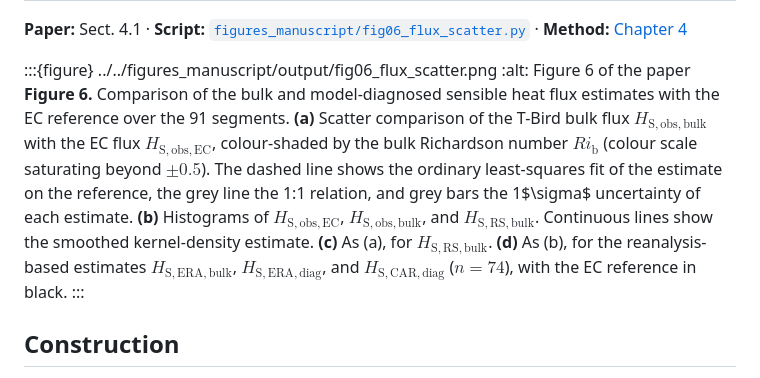
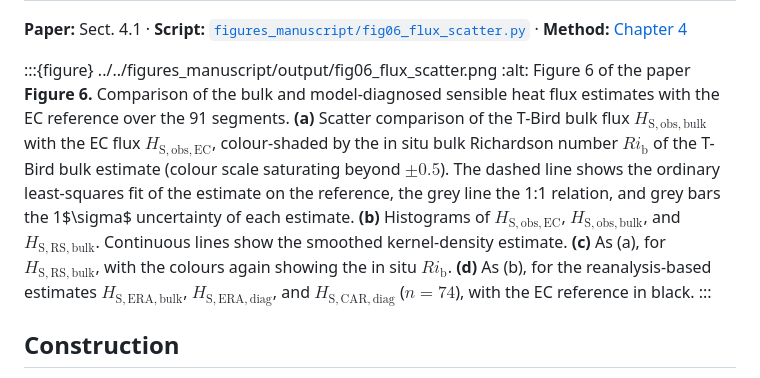
Before and after one commit to FranzFlink/bacsam2-flux-analysis, a Markdown page: docs/figures/fig06_flux_scatter.md, the part around the change. Rendered like a GitHub page.

```diff
--- a/docs/figures/fig06_flux_scatter.md
+++ b/docs/figures/fig06_flux_scatter.md
@@ -9,7 +9,7 @@ short_title: "Fig. 6 · Estimates against the eddy-covariance flux"
 
 :::{figure} ../../figures_manuscript/output/fig06_flux_scatter.png
 :alt: Figure 6 of the paper
-**Figure 6.** Comparison of the bulk and model-diagnosed sensible heat flux estimates with the EC reference over the 91 segments. **(a)** Scatter comparison of the T-Bird bulk flux $H_\mathrm{S,obs,bulk}$ with the EC flux $H_\mathrm{S,obs,EC}$, colour-shaded by the bulk Richardson number $Ri_\mathrm{b}$ (colour scale saturating beyond $\pm0.5$). The dashed line shows the ordinary least-squares fit of the estimate on the reference, the grey line the 1:1 relation, and grey bars the 1$\sigma$ uncertainty of each estimate. **(b)** Histograms of $H_\mathrm{S,obs,EC}$, $H_\mathrm{S,obs,bulk}$, and $H_\mathrm{S,RS,bulk}$. Continuous lines show the smoothed kernel-density estimate. **(c)** As (a), for $H_\mathrm{S,RS,bulk}$. **(d)** As (b), for the reanalysis-based estimates $H_\mathrm{S,ERA,bulk}$, $H_\mathrm{S,ERA,diag}$, and $H_\mathrm{S,CAR,diag}$ ($n = 74$), with the EC reference in black.
+**Figure 6.** Comparison of the bulk and model-diagnosed sensible heat flux estimates with the EC reference over the 91 segments. **(a)** Scatter comparison of the T-Bird bulk flux $H_\mathrm{S,obs,bulk}$ with the EC flux $H_\mathrm{S,obs,EC}$, colour-shaded by the in situ bulk Richardson number $Ri_\mathrm{b}$ of the T-Bird bulk estimate (colour scale saturating beyond $\pm0.5$). The dashed line shows the ordinary least-squares fit of the estimate on the reference, the grey line the 1:1 relation, and grey bars the 1$\sigma$ uncertainty of each estimate. **(b)** Histograms of $H_\mathrm{S,obs,EC}$, $H_\mathrm{S,obs,bulk}$, and $H_\mathrm{S,RS,bulk}$. Continuous lines show the smoothed kernel-density estimate. **(c)** As (a), for $H_\mathrm{S,RS,bulk}$, with the colours again showing the in situ $Ri_\mathrm{b}$. **(d)** As (b), for the reanalysis-based estimates $H_\mathrm{S,ERA,bulk}$, $H_\mathrm{S,ERA,diag}$, and $H_\mathrm{S,CAR,diag}$ ($n = 74$), with the EC reference in black.
 :::
 
 ## Construction
```
Also changed, not shown: docs/figures/fig03_leg_length.md (+1 -1 lines), docs/figures/fig07_sensitivity.md (+1 -1 lines).
